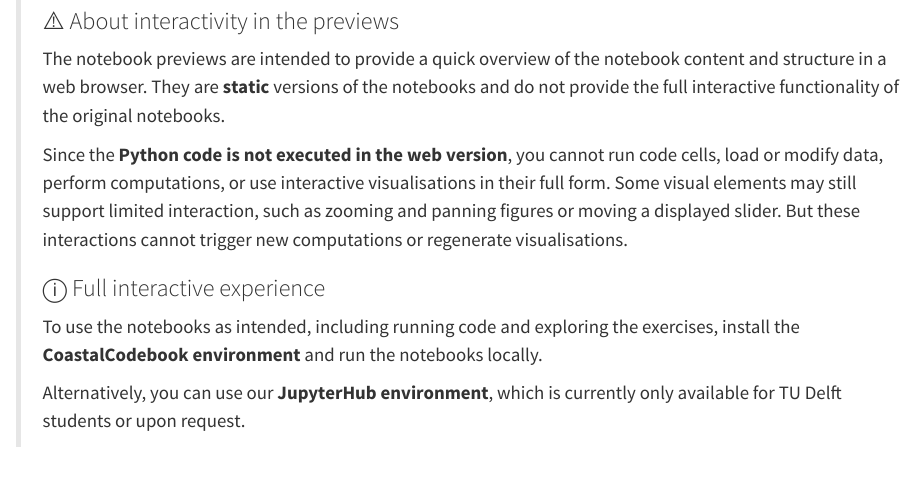
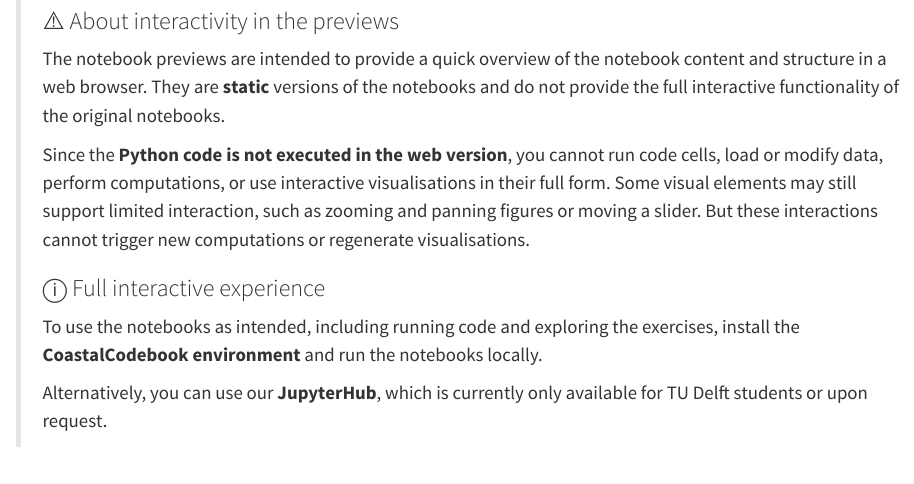
Before and after one commit to Coastal-Dynamics/CoastalCodebook, a Quarto document (quarto/intro.qmd): the page in a window 1100 px wide, from 270 px down. Rendered offline with R 4.5, knitr and Pandoc in place of Quarto, with nearby package versions.

Commit message:
minor textual change to warning on interactivity

````diff
--- a/quarto/intro.qmd
+++ b/quarto/intro.qmd
@@ -9,12 +9,12 @@ This book contains the documentation of the CoastalCodebook. It gives background
 >
 >The notebook previews are intended to provide a quick overview of the notebook content and structure in a web browser. They are **static** versions of the notebooks and do not provide the full interactive functionality of the original notebooks.
 >
-> Since the **Python code is not executed in the web version**, you cannot run code cells, load or modify data, perform computations, or use interactive visualisations in their full form. Some visual elements may still support limited interaction, such as zooming and panning figures or moving a displayed slider. But these interactions cannot trigger new computations or regenerate visualisations.
+> Since the **Python code is not executed in the web version**, you cannot run code cells, load or modify data, perform computations, or use interactive visualisations in their full form. Some visual elements may still support limited interaction, such as zooming and panning figures or moving a slider. But these interactions cannot trigger new computations or regenerate visualisations.
 >
 > ### ⓘ Full interactive experience
 > To use the notebooks as intended, including running code and exploring the exercises, install the **CoastalCodebook environment** and run the notebooks locally.
 >
->Alternatively, you can use our **JupyterHub environment**, which is currently only available for TU Delft students or upon request.
+>Alternatively, you can use our **JupyterHub**, which is currently only available for TU Delft students or upon request.
 >
 
 ```{tableofcontents}
````
